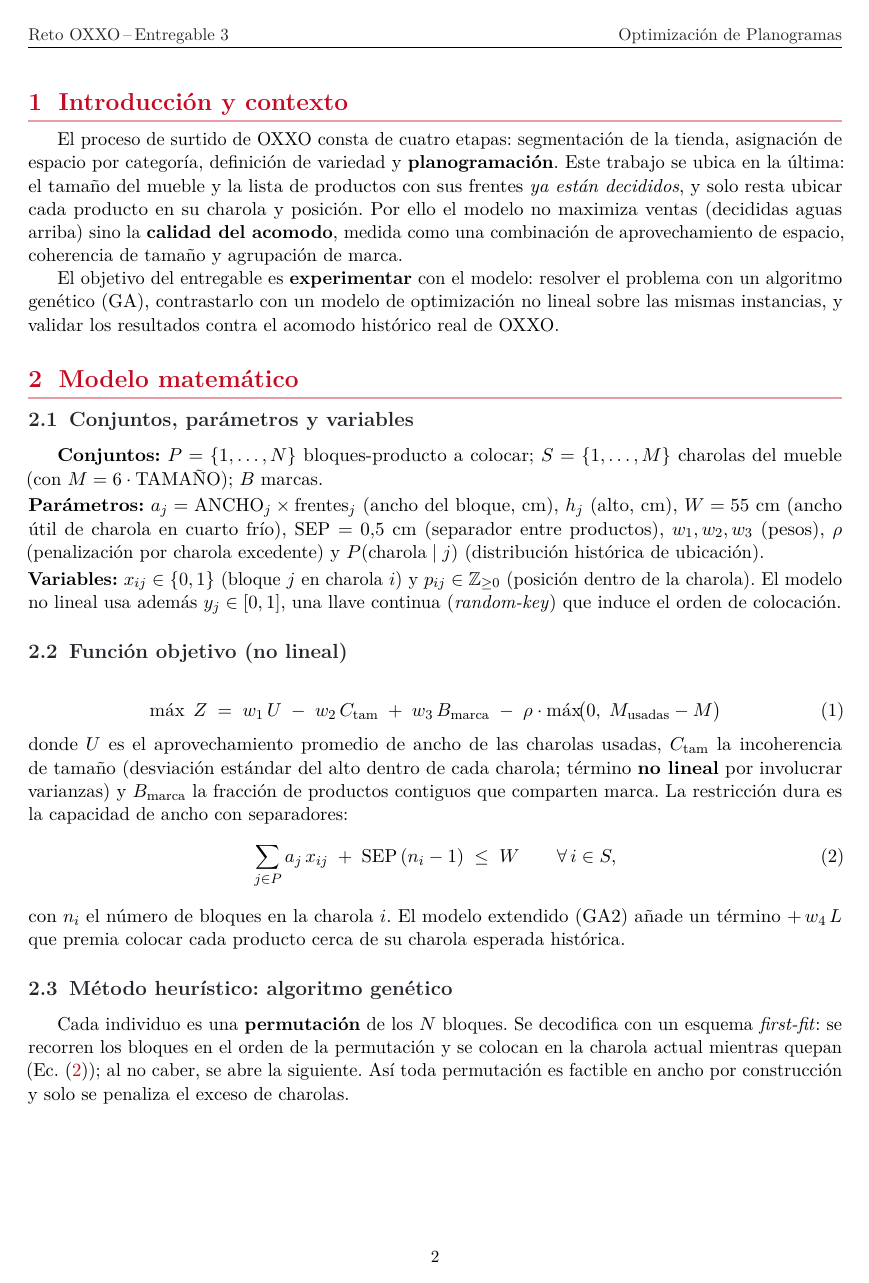
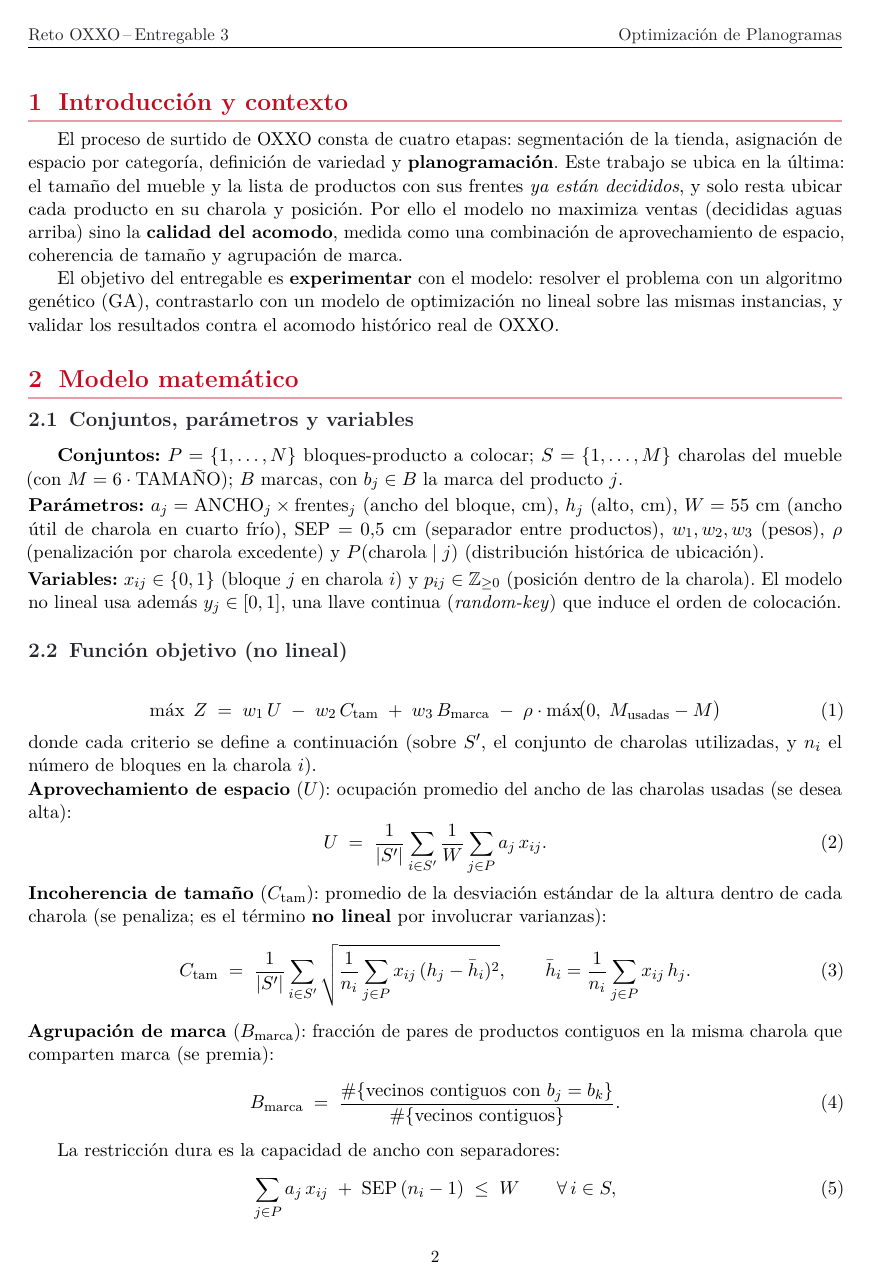
Before and after one commit to DanielLaBanda/RETO_OXXO_OPTINL, a LaTeX paper (evidencias/reporte_e3.tex): page 3 of 10 before the commit and page 3 of 11 after it. Compiled offline with pdfLaTeX.

Commit message:
Final Update

```diff
--- a/evidencias/reporte_e3.tex
+++ b/evidencias/reporte_e3.tex
@@ -144,7 +144,8 @@ contra el acomodo hist\'orico real de OXXO.
 % ======================================================================
 \subsection{Conjuntos, par\'ametros y variables}
 \textbf{Conjuntos:} $P=\{1,\dots,N\}$ bloques-producto a colocar; $S=\{1,\dots,M\}$
-charolas del mueble (con $M=6\cdot\text{TAMA\~NO}$); $B$ marcas.\\[0.2em]
+charolas del mueble (con $M=6\cdot\text{TAMA\~NO}$); $B$ marcas, con $b_j\in B$ la
+marca del producto $j$.\\[0.2em]
 \textbf{Par\'ametros:} $a_j=\text{ANCHO}_j\times\text{frentes}_j$ (ancho del bloque,
 cm), $h_j$ (alto, cm), $W=55$ cm (ancho \'util de charola en cuarto fr\'io),
 $\text{SEP}=0.5$ cm (separador entre productos), $w_1,w_2,w_3$ (pesos),
@@ -161,19 +162,42 @@ orden de colocaci\'on.
 \;-\; \rho\cdot\max\!\bigl(0,\; M_{\text{usadas}}-M\bigr)
 \label{eq:obj}
 \end{equation}
-donde $U$ es el aprovechamiento promedio de ancho de las charolas usadas,
-$C_{\text{tam}}$ la incoherencia de tama\~no (desviaci\'on est\'andar del alto dentro
-de cada charola; t\'ermino \textbf{no lineal} por involucrar varianzas) y
-$B_{\text{marca}}$ la fracci\'on de productos contiguos que comparten marca. La
-restricci\'on dura es la capacidad de ancho con separadores:
+donde cada criterio se define a continuaci\'on (sobre $S'$, el conjunto de charolas
+utilizadas, y $n_i$ el n\'umero de bloques en la charola $i$).
+
+\noindent\textbf{Aprovechamiento de espacio} ($U$): ocupaci\'on promedio del ancho
+de las charolas usadas (se desea alta):
+\begin{equation}
+U \;=\; \frac{1}{|S'|}\sum_{i\in S'}\frac{1}{W}\sum_{j\in P} a_j\,x_{ij}.
+\label{eq:util}
+\end{equation}
+
+\noindent\textbf{Incoherencia de tama\~no} ($C_{\text{tam}}$): promedio de la
+desviaci\'on est\'andar de la altura dentro de cada charola (se penaliza; es el
+t\'ermino \textbf{no lineal} por involucrar varianzas):
+\begin{equation}
+C_{\text{tam}} \;=\; \frac{1}{|S'|}\sum_{i\in S'}
+\sqrt{\frac{1}{n_i}\sum_{j\in P} x_{ij}\,(h_j-\bar h_i)^2},
+\qquad \bar h_i=\frac{1}{n_i}\sum_{j\in P} x_{ij}\,h_j.
+\label{eq:incoh}
+\end{equation}
+
+\noindent\textbf{Agrupaci\'on de marca} ($B_{\text{marca}}$): fracci\'on de pares de
+productos contiguos en la misma charola que comparten marca (se premia):
+\begin{equation}
+B_{\text{marca}} \;=\;
+\frac{\#\{\text{vecinos contiguos con } b_j=b_k\}}{\#\{\text{vecinos contiguos}\}}.
+\label{eq:marca}
+\end{equation}
+
+La restricci\'on dura es la capacidad de ancho con separadores:
 \begin{equation}
 \sum_{j\in P} a_j\, x_{ij} \;+\; \text{SEP}\,(n_i-1) \;\le\; W
 \qquad \forall\, i\in S,
 \label{eq:cap}
 \end{equation}
-con $n_i$ el n\'umero de bloques en la charola $i$. El modelo extendido (GA2) a\~nade
-un t\'ermino $+\,w_4\,L$ que premia colocar cada producto cerca de su charola
-esperada hist\'orica.
+El modelo extendido (GA2) a\~nade un t\'ermino $+\,w_4\,L$ que premia colocar cada
+producto cerca de su charola esperada hist\'orica.
 
 \subsection{M\'etodo heur\'istico: algoritmo gen\'etico}
 Cada individuo es una \textbf{permutaci\'on} de los $N$ bloques. Se decodifica con un
```
Also changed, not shown: evidencias/Presentacion_Oxxo 2.54.21 p.m..pdf (added), evidencias/REPORTE_MA2008B_E3.pdf (added), evidencias/RETO_MA2008B_E3.pdf (deleted), outputs/comparativo_ejecutivo.png (added), outputs/pipeline_simulacion.png (added), outputs/validacion_ga_nlp.png (added), 1 other file.
